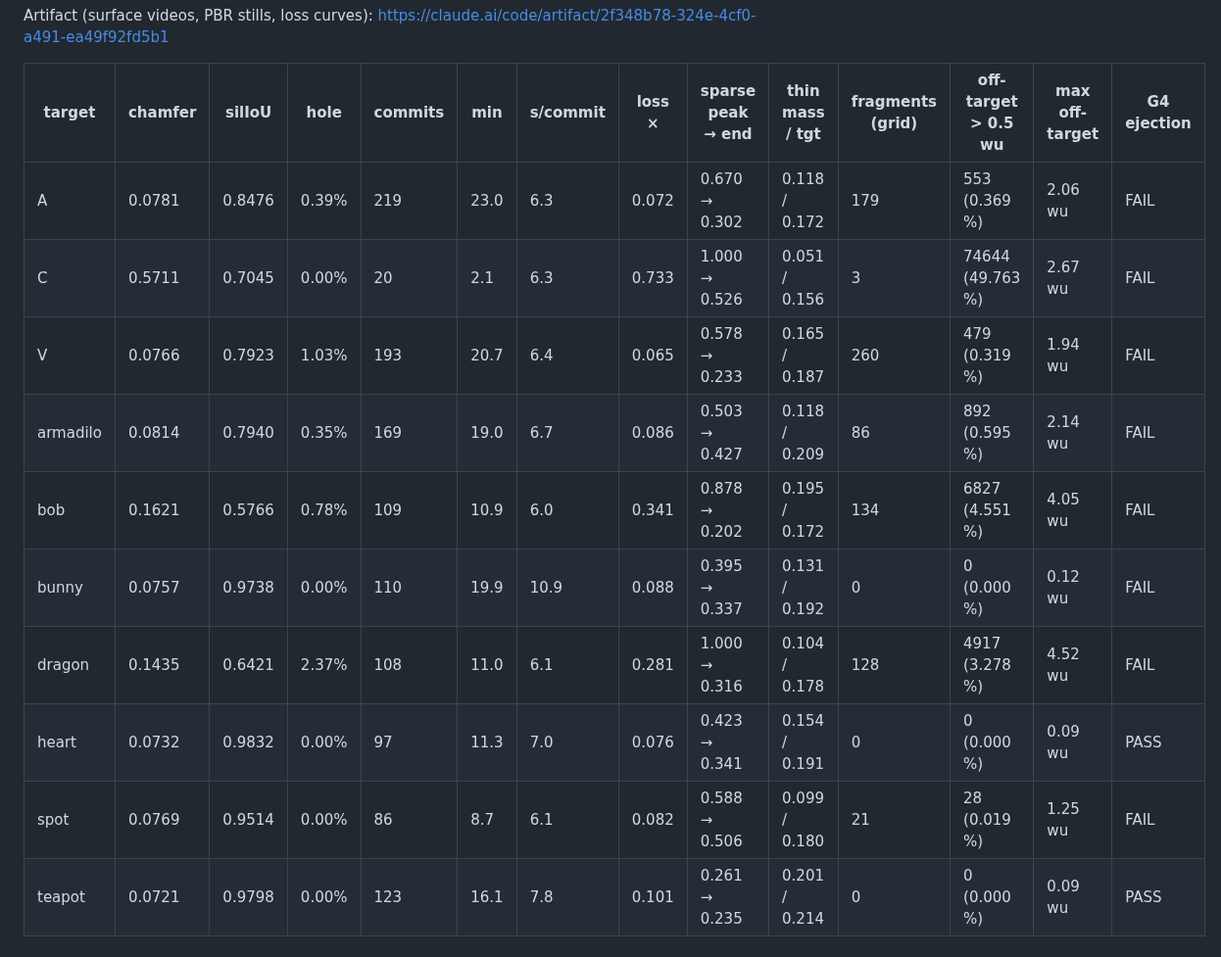
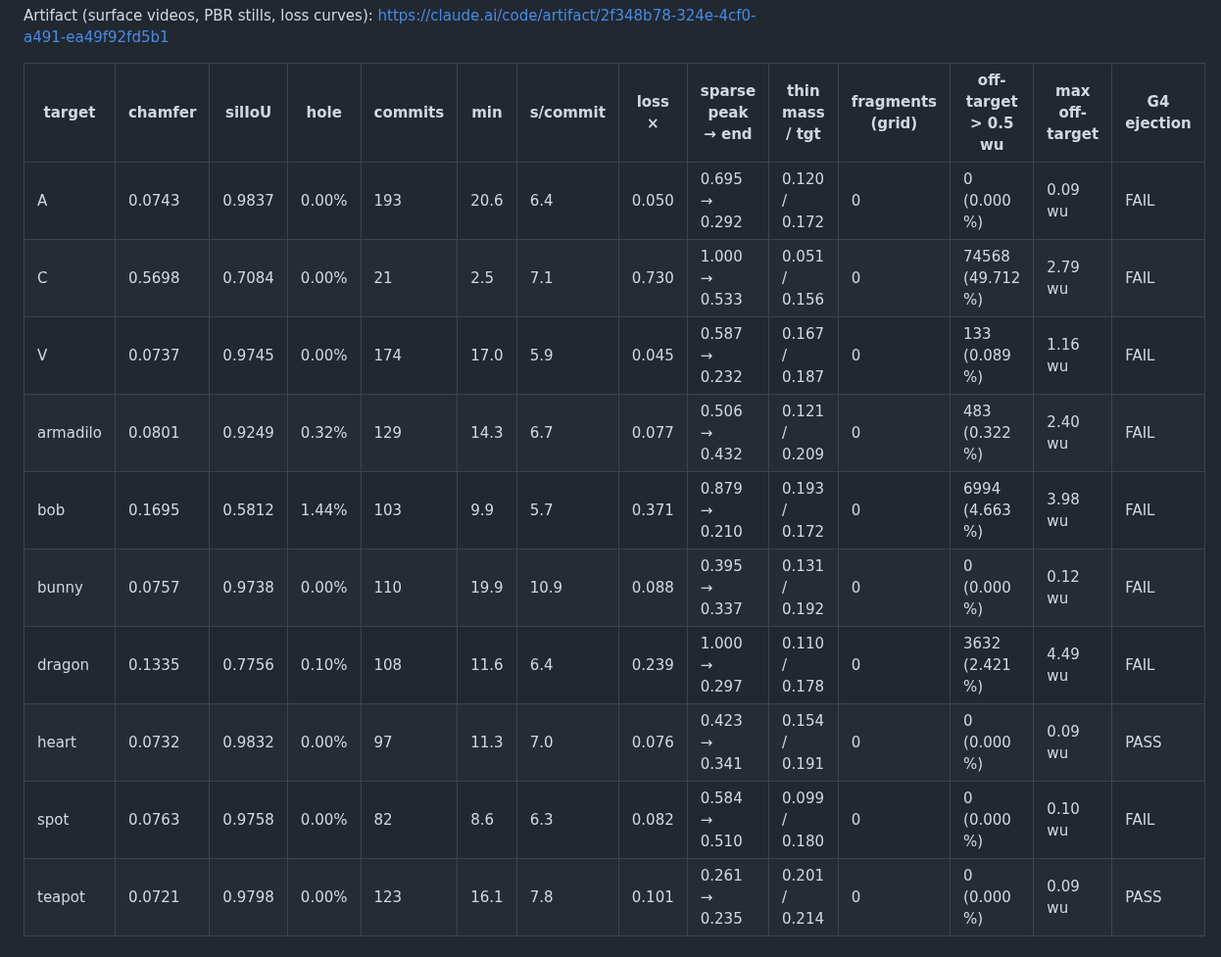
Before and after one commit to Chayoso/Shape-morphing-binder, a Markdown page: docs/highres150_report.md, the part around one of its changes. Shown at 98% size. GitHub-like rendering.

```diff
--- a/docs/highres150_report.md
+++ b/docs/highres150_report.md
@@ -4,15 +4,15 @@ Artifact (surface videos, PBR stills, loss curves): https://claude.ai/code/artif
 
 | target | chamfer | silIoU | hole | commits | min | s/commit | loss × | sparse peak → end | thin mass / tgt | fragments (grid) | off-target > 0.5 wu | max off-target | G4 ejection |
 |---|---|---|---|---|---|---|---|---|---|---|---|---|---|
-| A | 0.0781 | 0.8476 | 0.39% | 219 | 23.0 | 6.3 | 0.072 | 0.670 → 0.302 | 0.118 / 0.172 | 179 | 553 (0.369 %) | 2.06 wu | FAIL |
-| C | 0.5711 | 0.7045 | 0.00% | 20 | 2.1 | 6.3 | 0.733 | 1.000 → 0.526 | 0.051 / 0.156 | 3 | 74644 (49.763 %) | 2.67 wu | FAIL |
-| V | 0.0766 | 0.7923 | 1.03% | 193 | 20.7 | 6.4 | 0.065 | 0.578 → 0.233 | 0.165 / 0.187 | 260 | 479 (0.319 %) | 1.94 wu | FAIL |
-| armadilo | 0.0814 | 0.7940 | 0.35% | 169 | 19.0 | 6.7 | 0.086 | 0.503 → 0.427 | 0.118 / 0.209 | 86 | 892 (0.595 %) | 2.14 wu | FAIL |
-| bob | 0.1621 | 0.5766 | 0.78% | 109 | 10.9 | 6.0 | 0.341 | 0.878 → 0.202 | 0.195 / 0.172 | 134 | 6827 (4.551 %) | 4.05 wu | FAIL |
+| A | 0.0743 | 0.9837 | 0.00% | 193 | 20.6 | 6.4 | 0.050 | 0.695 → 0.292 | 0.120 / 0.172 | 0 | 0 (0.000 %) | 0.09 wu | FAIL |
+| C | 0.5698 | 0.7084 | 0.00% | 21 | 2.5 | 7.1 | 0.730 | 1.000 → 0.533 | 0.051 / 0.156 | 0 | 74568 (49.712 %) | 2.79 wu | FAIL |
+| V | 0.0737 | 0.9745 | 0.00% | 174 | 17.0 | 5.9 | 0.045 | 0.587 → 0.232 | 0.167 / 0.187 | 0 | 133 (0.089 %) | 1.16 wu | FAIL |
+| armadilo | 0.0801 | 0.9249 | 0.32% | 129 | 14.3 | 6.7 | 0.077 | 0.506 → 0.432 | 0.121 / 0.209 | 0 | 483 (0.322 %) | 2.40 wu | FAIL |
+| bob | 0.1695 | 0.5812 | 1.44% | 103 | 9.9 | 5.7 | 0.371 | 0.879 → 0.210 | 0.193 / 0.172 | 0 | 6994 (4.663 %) | 3.98 wu | FAIL |
 | bunny | 0.0757 | 0.9738 | 0.00% | 110 | 19.9 | 10.9 | 0.088 | 0.395 → 0.337 | 0.131 / 0.192 | 0 | 0 (0.000 %) | 0.12 wu | FAIL |
-| dragon | 0.1435 | 0.6421 | 2.37% | 108 | 11.0 | 6.1 | 0.281 | 1.000 → 0.316 | 0.104 / 0.178 | 128 | 4917 (3.278 %) | 4.52 wu | FAIL |
+| dragon | 0.1335 | 0.7756 | 0.10% | 108 | 11.6 | 6.4 | 0.239 | 1.000 → 0.297 | 0.110 / 0.178 | 0 | 3632 (2.421 %) | 4.49 wu | FAIL |
 | heart | 0.0732 | 0.9832 | 0.00% | 97 | 11.3 | 7.0 | 0.076 | 0.423 → 0.341 | 0.154 / 0.191 | 0 | 0 (0.000 %) | 0.09 wu | PASS |
-| spot | 0.0769 | 0.9514 | 0.00% | 86 | 8.7 | 6.1 | 0.082 | 0.588 → 0.506 | 0.099 / 0.180 | 21 | 28 (0.019 %) | 1.25 wu | FAIL |
+| spot | 0.0763 | 0.9758 | 0.00% | 82 | 8.6 | 6.3 | 0.082 | 0.584 → 0.510 | 0.099 / 0.180 | 0 | 0 (0.000 %) | 0.10 wu | FAIL |
 | teapot | 0.0721 | 0.9798 | 0.00% | 123 | 16.1 | 7.8 | 0.101 | 0.261 → 0.235 | 0.201 / 0.214 | 0 | 0 (0.000 %) | 0.09 wu | PASS |
 
 ## Assessment
```
Also changed, not shown: other parts of docs/highres150_report.md (+2 -2 lines), docs/experiments.md (+21 -0 lines).
